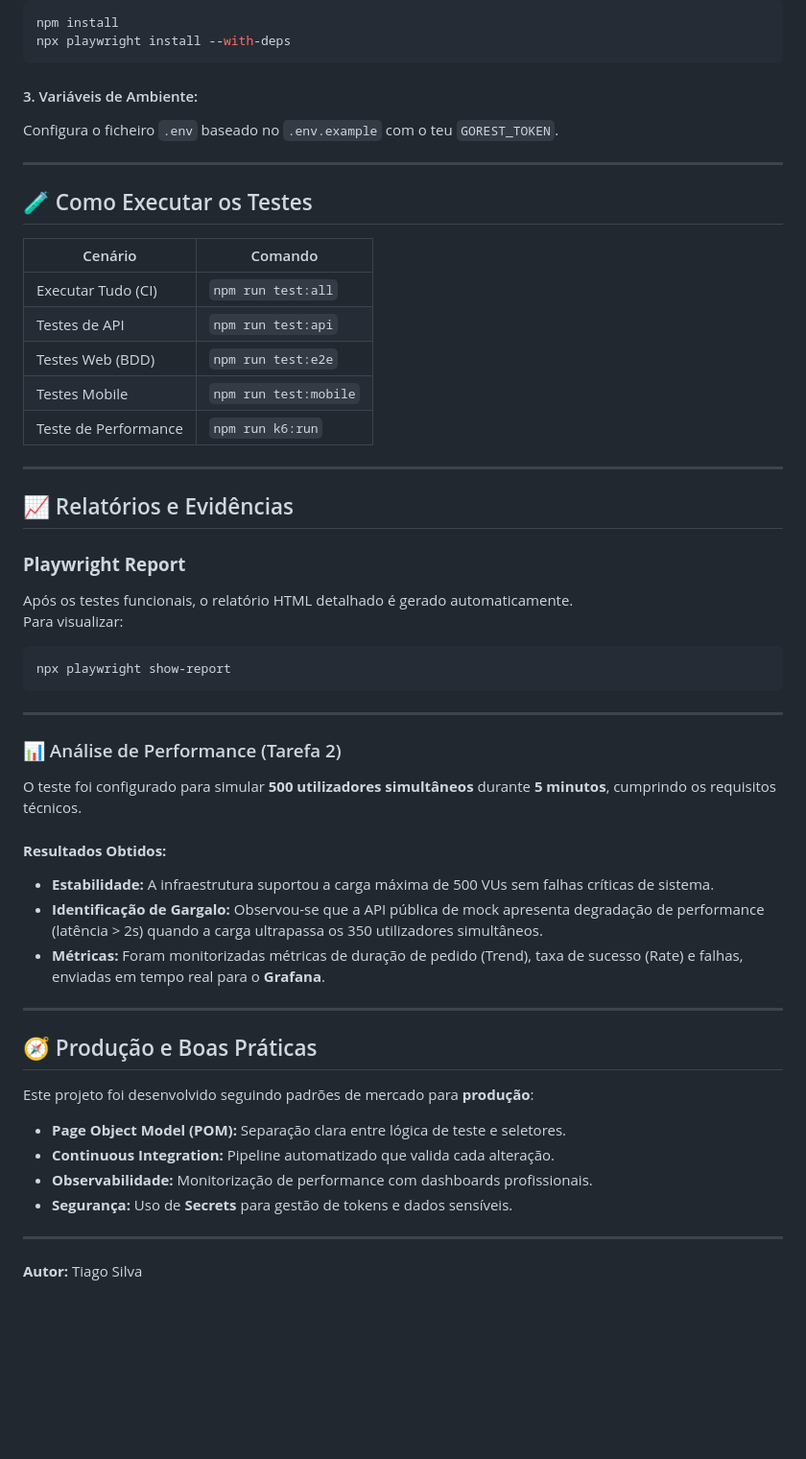
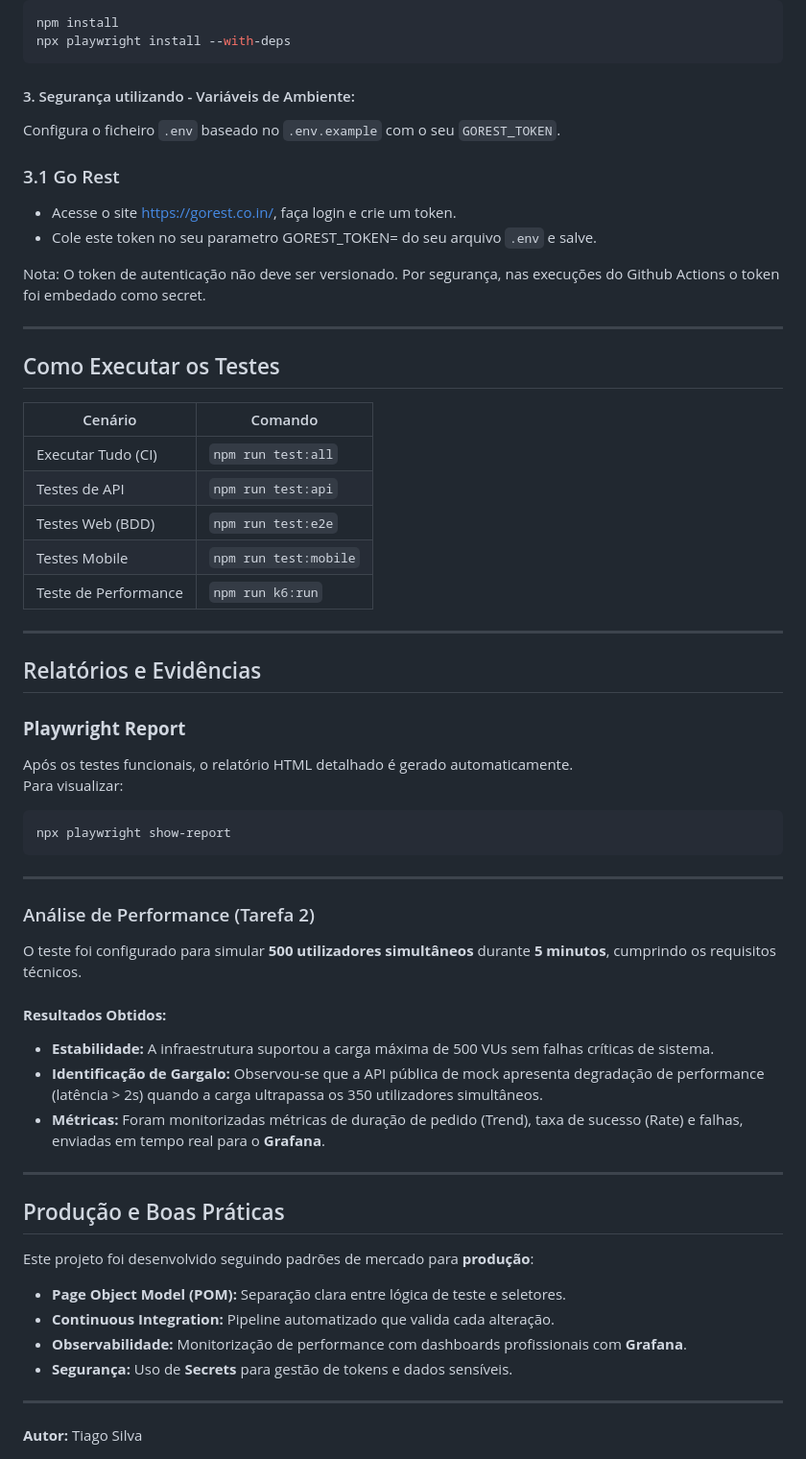
Before and after one commit to tiagonline/kit-qa-outsera, a Markdown page: README.MD, the part around one of its changes. Shown at 96% size. Rendered like a GitHub page; blank space fills up the shorter version.

Commit message:
ajuste readme

````diff
--- a/README.MD
+++ b/README.MD
@@ -61,12 +61,18 @@ npm install
 npx playwright install --with-deps
 ```
 
-#### 3. Variáveis de Ambiente:
-Configura o ficheiro `.env` baseado no `.env.example` com o teu `GOREST_TOKEN`.
+#### 3. Segurança utilizando - Variáveis de Ambiente:
+Configura o ficheiro `.env` baseado no `.env.example` com o seu `GOREST_TOKEN`.
+
+### 3.1 Go Rest
+- Acesse o site https://gorest.co.in/, faça login e crie um token.
+- Cole este token no seu parametro GOREST_TOKEN= do seu arquivo `.env` e salve.
+
+Nota: O token de autenticação não deve ser versionado. Por segurança, nas execuções do Github Actions o token foi embedado como secret.
 
 ---
 
-## 🧪 Como Executar os Testes
+## Como Executar os Testes
 
 | Cenário              | Comando              |
 |----------------------|----------------------|
@@ -78,7 +84,7 @@ Configura o ficheiro `.env` baseado no `.env.example` com o teu `GOREST_TOKEN`.
 
 ---
 
-## 📈 Relatórios e Evidências
+## Relatórios e Evidências
 
 ### **Playwright Report**
 
@@ -91,7 +97,7 @@ npx playwright show-report
 
 ---
 
-### 📊 Análise de Performance (Tarefa 2)
+### Análise de Performance (Tarefa 2)
 
 O teste foi configurado para simular **500 utilizadores simultâneos** durante **5 minutos**, cumprindo os requisitos técnicos.
 
@@ -103,13 +109,13 @@ O teste foi configurado para simular **500 utilizadores simultâneos** durante *
 
 ---
 
-## 🧭 Produção e Boas Práticas
+## Produção e Boas Práticas
 
 Este projeto foi desenvolvido seguindo padrões de mercado para **produção**:
 
 - **Page Object Model (POM):** Separação clara entre lógica de teste e seletores.
 - **Continuous Integration:** Pipeline automatizado que valida cada alteração.
-- **Observabilidade:** Monitorização de performance com dashboards profissionais.
+- **Observabilidade:** Monitorização de performance com dashboards profissionais com **Grafana**.
 - **Segurança:** Uso de **Secrets** para gestão de tokens e dados sensíveis.
 
 ---
````
Also changed, not shown: other parts of README.MD (+4 -4 lines).
